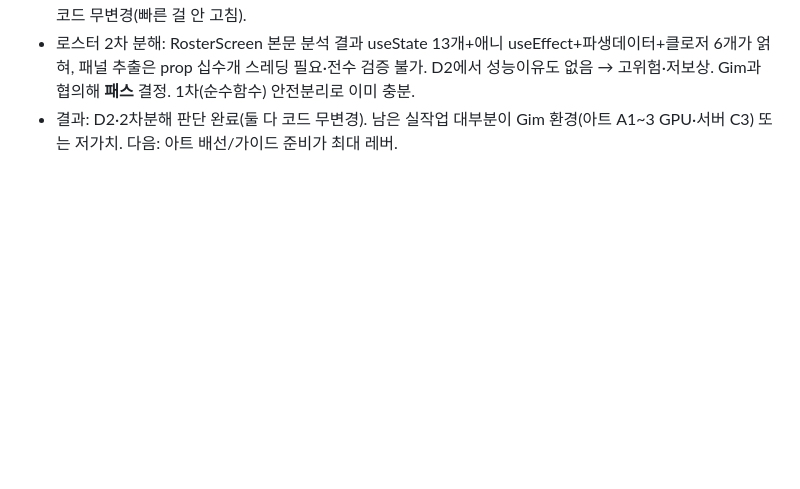
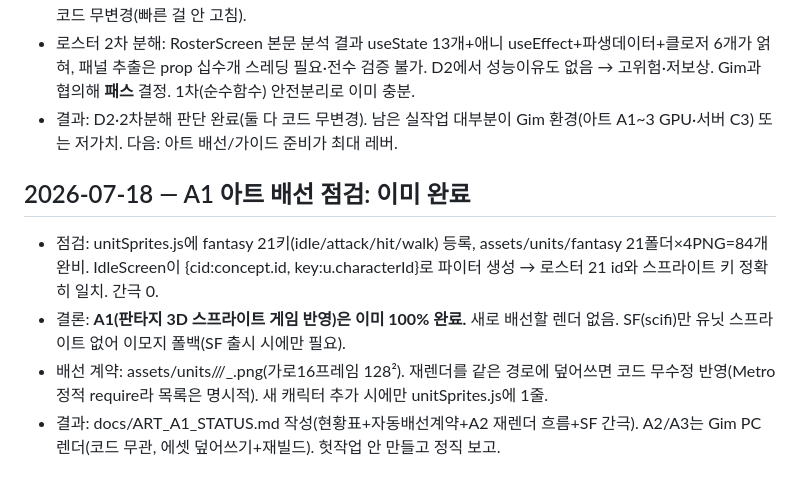
Before and after one commit to gimaxax77-sys/axdata_03, a Markdown page: research.md, the part around the change. Rendered like a GitHub page; blank space fills up the shorter version.

```diff
--- a/research.md
+++ b/research.md
@@ -77,3 +77,9 @@
 - D2: 실측(30유닛·인벤60·23.6KB 상태). serialize=0.058ms/회, computePower=0.0028ms/회 → 매초 저장해도 무시할 수준. 틱 루프는 bump() 미호출로 비활성 화면 초당 리렌더 안 함(React.memo 결합)—방치형 렉 이미 제거됨. 세이브도 SAVE_VERSION·백업·normalizeRoster 마이그레이션으로 견고. 결론: 최적화 불필요, 코드 무변경(빠른 걸 안 고침).
 - 로스터 2차 분해: RosterScreen 본문 분석 결과 useState 13개+애니 useEffect+파생데이터+클로저 6개가 얽혀, 패널 추출은 prop 십수개 스레딩 필요·전수 검증 불가. D2에서 성능이유도 없음 → 고위험·저보상. Gim과 협의해 **패스** 결정. 1차(순수함수) 안전분리로 이미 충분.
 - 결과: D2·2차분해 판단 완료(둘 다 코드 무변경). 남은 실작업 대부분이 Gim 환경(아트 A1~3 GPU·서버 C3) 또는 저가치. 다음: 아트 배선/가이드 준비가 최대 레버.
+
+## 2026-07-18 — A1 아트 배선 점검: 이미 완료
+- 점검: unitSprites.js에 fantasy 21키(idle/attack/hit/walk) 등록, assets/units/fantasy 21폴더×4PNG=84개 완비. IdleScreen이 {cid:concept.id, key:u.characterId}로 파이터 생성 → 로스터 21 id와 스프라이트 키 정확히 일치. 간극 0.
+- 결론: **A1(판타지 3D 스프라이트 게임 반영)은 이미 100% 완료.** 새로 배선할 렌더 없음. SF(scifi)만 유닛 스프라이트 없어 이모지 폴백(SF 출시 시에만 필요).
+- 배선 계약: assets/units/<concept>/<key>/<key>_<state>.png(가로16프레임 128²). 재렌더를 같은 경로에 덮어쓰면 코드 무수정 반영(Metro 정적 require라 목록은 명시적). 새 캐릭터 추가 시에만 unitSprites.js에 1줄.
+- 결과: docs/ART_A1_STATUS.md 작성(현황표+자동배선계약+A2 재렌더 흐름+SF 간극). A2/A3는 Gim PC 렌더(코드 무관, 에셋 덮어쓰기+재빌드). 헛작업 안 만들고 정직 보고.
```
Also changed, not shown: docs/ART_A1_STATUS.md (added, +60 -0 lines).
